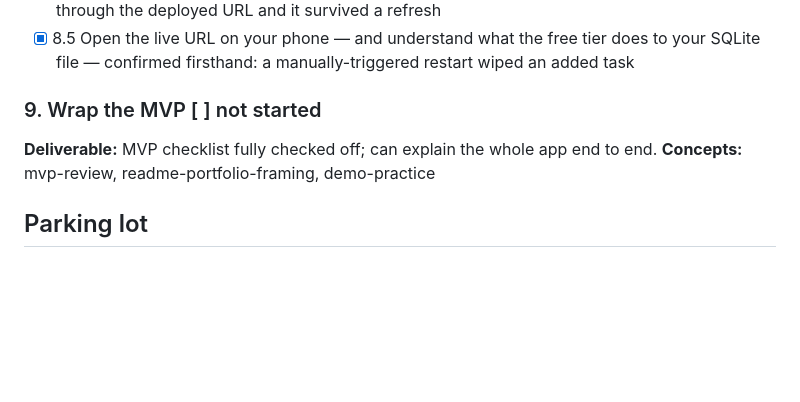
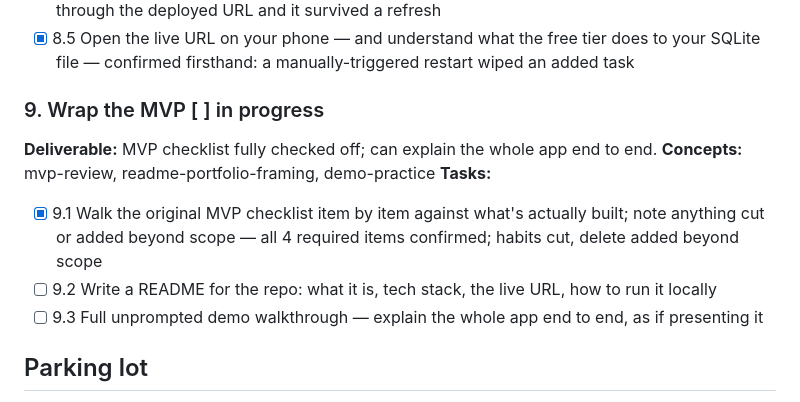
Before and after one commit to akeem-abdallah/eisenhower-matrix, a Markdown page: learning/plan.md, the part around the change. Rendered like a GitHub page; blank space fills up the shorter version.

```diff
--- a/learning/plan.md
+++ b/learning/plan.md
@@ -86,9 +86,13 @@
 - [x] 8.4 Deploy on Render, using an environment variable for the port — live, verified: added a task through the deployed URL and it survived a refresh
 - [x] 8.5 Open the live URL on your phone — and understand what the free tier does to your SQLite file — confirmed firsthand: a manually-triggered restart wiped an added task
 
-### 9. Wrap the MVP  [ ] not started
+### 9. Wrap the MVP  [ ] in progress
 **Deliverable:** MVP checklist fully checked off; can explain the whole app end to end.
 **Concepts:** mvp-review, readme-portfolio-framing, demo-practice
+**Tasks:**
+- [x] 9.1 Walk the original MVP checklist item by item against what's actually built; note anything cut or added beyond scope — all 4 required items confirmed; habits cut, delete added beyond scope
+- [ ] 9.2 Write a README for the repo: what it is, tech stack, the live URL, how to run it locally
+- [ ] 9.3 Full unprompted demo walkthrough — explain the whole app end to end, as if presenting it
 
 ## Parking lot
 - **Habits that actually repeat daily** — the real feature, in Akeem's own words: "a habit repeats every day; a task disappears once you complete it." Needs a `kind` column *plus* a reset rule (when does a habit un-complete itself? on a date change? who runs that — the server on startup, or a check on page load?) and a notion of "today" the app doesn't have yet. Genuinely a section, not a task. Revisit after deploy, if he still wants this app.
```
Also changed, not shown: learning/knowledge-graph.md (+4 -4 lines).
